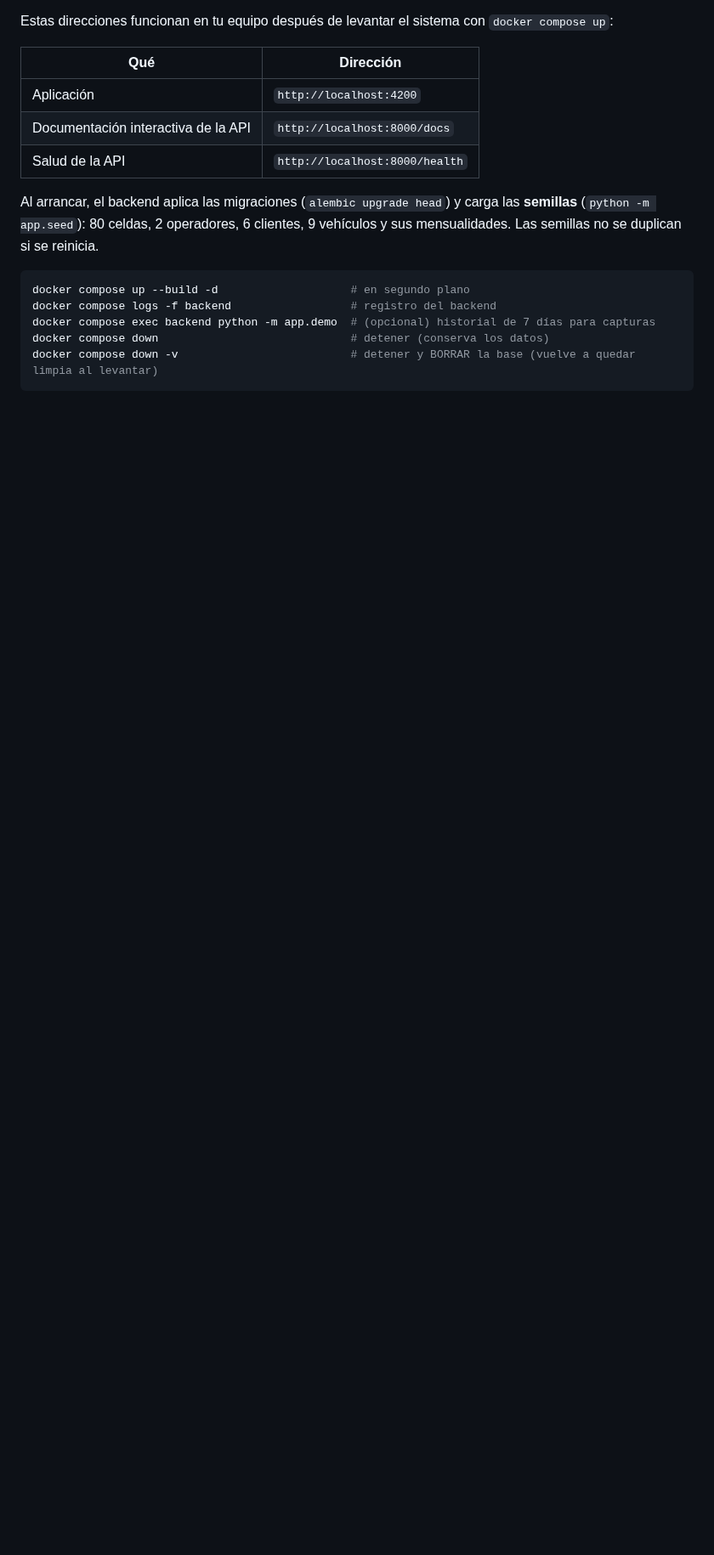
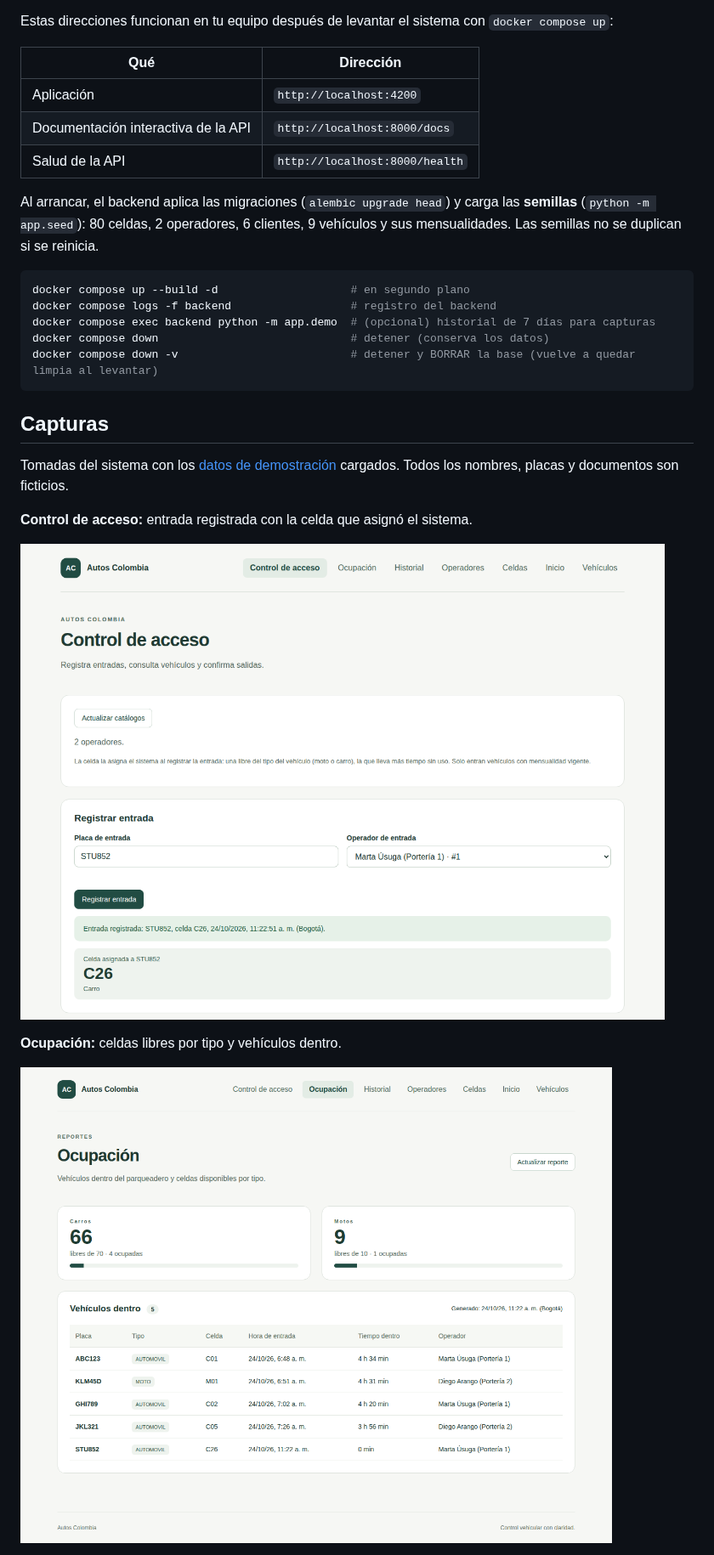
Before and after one commit to HannaSalinas/autos-colombia-ea1, a Markdown page: README.md, the part around one of its changes. Shown at 85% size. GitHub-like rendering; pictures changed too: docs/img/control-acceso.png (added), docs/img/ocupacion.png (added); blank space fills up the shorter version.

Commit message:
Agrega capturas del sistema al README
Control de acceso con la celda asignada, Ocupación, Historial y la documentación de la API, tomadas con los datos de demostración (ficticios).

````diff
--- a/README.md
+++ b/README.md
@@ -63,3 +64,17 @@ docker compose exec backend python -m app.demo  # (opcional) historial de 7 día
 docker compose down                             # detener (conserva los datos)
 docker compose down -v                          # detener y BORRAR la base (vuelve a quedar limpia al levantar)
 ```
+
+## Capturas
+
+Tomadas del sistema con los [datos de demostración](#datos-de-demostración) cargados. Todos
+los nombres, placas y documentos son ficticios.
+
+**Control de acceso:** entrada registrada con la celda que asignó el sistema.
+
+![Control de acceso con la celda asignada](docs/img/control-acceso.png)
+
+**Ocupación:** celdas libres por tipo y vehículos dentro.
+
+![Reporte de ocupación](docs/img/ocupacion.png)
+
````
Also changed, not shown: other parts of README.md (+18 -10 lines), docs/img/api-docs.png (added), docs/img/historial.png (added).
